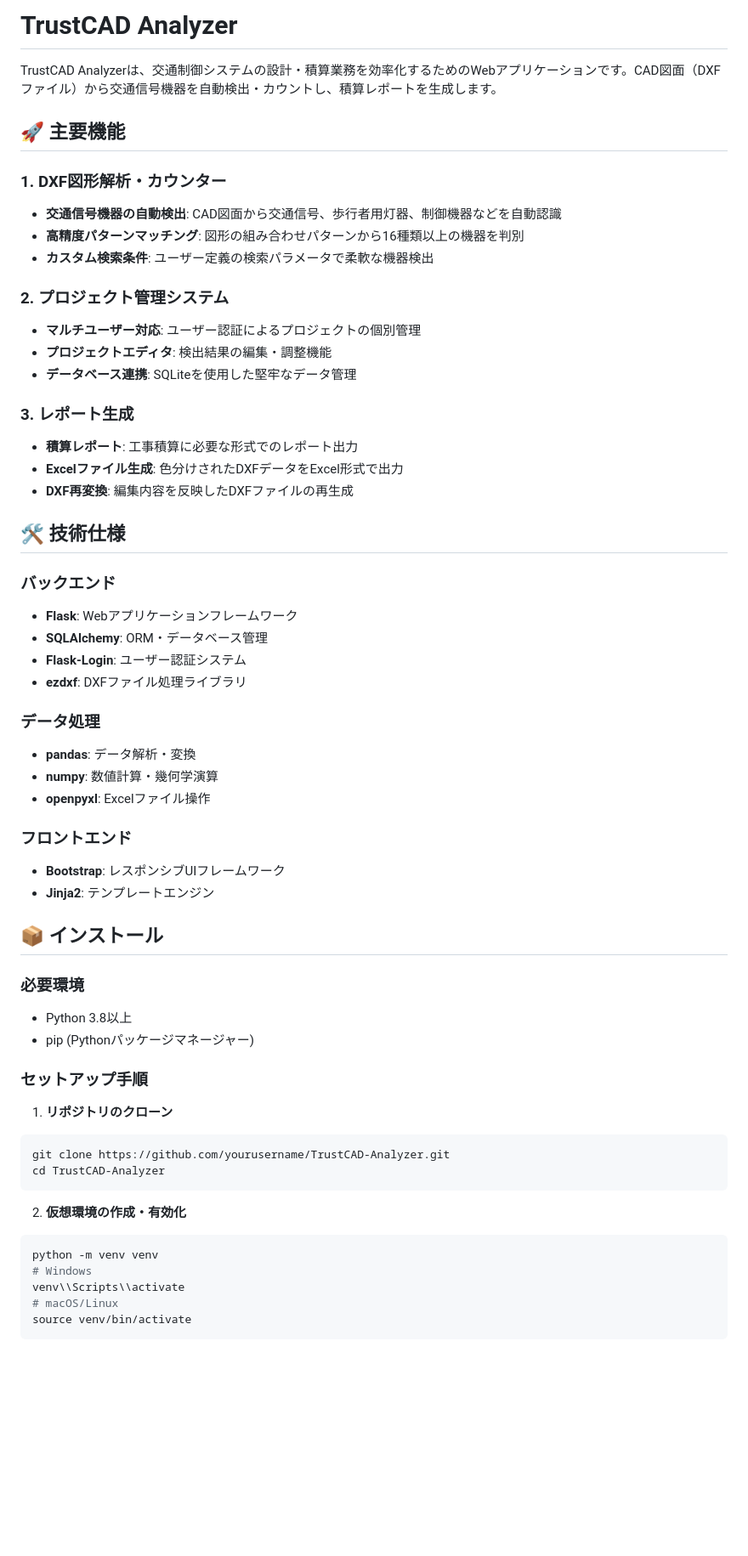
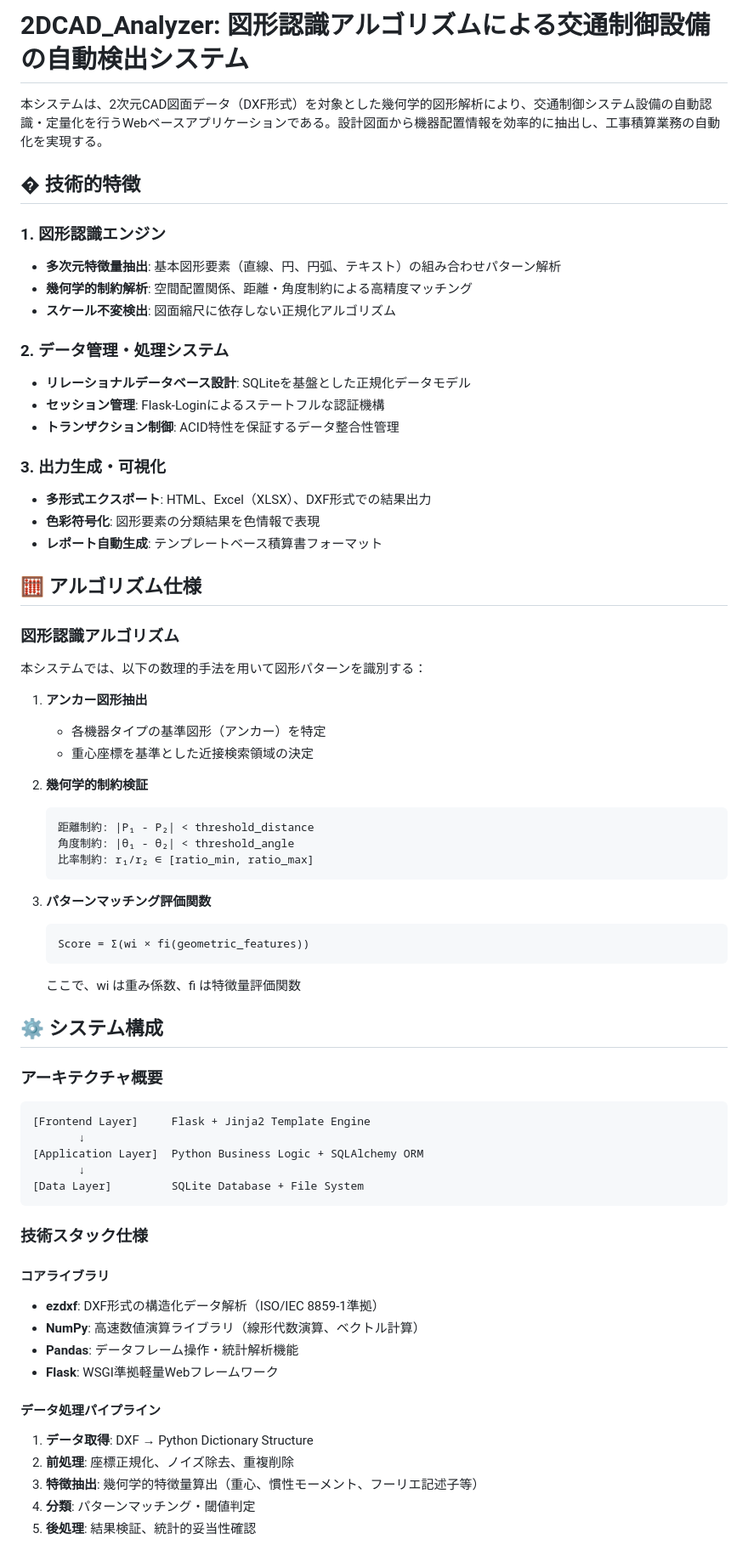
Before and after one commit to NomuTaro/2DCAD_Analyzer, a Markdown page: README.md, the part around one of its changes. Shown at 85% size. Drawn GitHub-style; blank space fills up the shorter version.

````diff
--- a/README.md
+++ b/README.md
@@ -1,59 +1,69 @@
-# TrustCAD Analyzer
+# 2DCAD_Analyzer: 図形認識アルゴリズムによる交通制御設備の自動検出システム
 
-TrustCAD Analyzerは、交通制御システムの設計・積算業務を効率化するためのWebアプリケーションです。CAD図面（DXFファイル）から交通信号機器を自動検出・カウントし、積算レポートを生成します。
+本システムは、2次元CAD図面データ（DXF形式）を対象とした幾何学的図形解析により、交通制御システム設備の自動認識・定量化を行うWebベースアプリケーションである。設計図面から機器配置情報を効率的に抽出し、工事積算業務の自動化を実現する。
 
-## 🚀 主要機能
+## � 技術的特徴
 
-### 1. DXF図形解析・カウンター
-- **交通信号機器の自動検出**: CAD図面から交通信号、歩行者用灯器、制御機器などを自動認識
-- **高精度パターンマッチング**: 図形の組み合わせパターンから16種類以上の機器を判別
-- **カスタム検索条件**: ユーザー定義の検索パラメータで柔軟な機器検出
+### 1. 図形認識エンジン
+- **多次元特徴量抽出**: 基本図形要素（直線、円、円弧、テキスト）の組み合わせパターン解析
+- **幾何学的制約解析**: 空間配置関係、距離・角度制約による高精度マッチング
+- **スケール不変検出**: 図面縮尺に依存しない正規化アルゴリズム
 
-### 2. プロジェクト管理システム
-- **マルチユーザー対応**: ユーザー認証によるプロジェクトの個別管理
-- **プロジェクトエディタ**: 検出結果の編集・調整機能
-- **データベース連携**: SQLiteを使用した堅牢なデータ管理
+### 2. データ管理・処理システム
+- **リレーショナルデータベース設計**: SQLiteを基盤とした正規化データモデル
+- **セッション管理**: Flask-Loginによるステートフルな認証機構
+- **トランザクション制御**: ACID特性を保証するデータ整合性管理
 
-### 3. レポート生成
-- **積算レポート**: 工事積算に必要な形式でのレポート出力
-- **Excelファイル生成**: 色分けされたDXFデータをExcel形式で出力
-- **DXF再変換**: 編集内容を反映したDXFファイルの再生成
+### 3. 出力生成・可視化
+- **多形式エクスポート**: HTML、Excel（XLSX）、DXF形式での結果出力
+- **色彩符号化**: 図形要素の分類結果を色情報で表現
+- **レポート自動生成**: テンプレートベース積算書フォーマット
 
-## 🛠️ 技術仕様
+## 🧮 アルゴリズム仕様
 
-### バックエンド
-- **Flask**: Webアプリケーションフレームワーク
-- **SQLAlchemy**: ORM・データベース管理
-- **Flask-Login**: ユーザー認証システム
-- **ezdxf**: DXFファイル処理ライブラリ
+### 図形認識アルゴリズム
+本システムでは、以下の数理的手法を用いて図形パターンを識別する：
 
-### データ処理
-- **pandas**: データ解析・変換
-- **numpy**: 数値計算・幾何学演算
-- **openpyxl**: Excelファイル操作
+1. **アンカー図形抽出**
+   - 各機器タイプの基準図形（アンカー）を特定
+   - 重心座標を基準とした近接検索領域の決定
 
-### フロントエンド
-- **Bootstrap**: レスポンシブUIフレームワーク
-- **Jinja2**: テンプレートエンジン
+2. **幾何学的制約検証**
+   ```
+   距離制約: |P₁ - P₂| < threshold_distance
+   角度制約: |θ₁ - θ₂| < threshold_angle
+   比率制約: r₁/r₂ ∈ [ratio_min, ratio_max]
+   ```
 
-## 📦 インストール
+3. **パターンマッチング評価関数**
+   ```
+   Score = Σ(wi × fi(geometric_features))
+   ```
+   ここで、wi は重み係数、fi は特徴量評価関数
 
-### 必要環境
-- Python 3.8以上
-- pip (Pythonパッケージマネージャー)
+## ⚙️ システム構成
 
-### セットアップ手順
-
-1. **リポジトリのクローン**
-```bash
-git clone https://github.com/yourusername/TrustCAD-Analyzer.git
-cd TrustCAD-Analyzer
+### アーキテクチャ概要
+```
+[Frontend Layer]     Flask + Jinja2 Template Engine
+       ↓
+[Application Layer]  Python Business Logic + SQLAlchemy ORM
+       ↓
+[Data Layer]         SQLite Database + File System
 ```
 
-2. **仮想環境の作成・有効化**
-```bash
-python -m venv venv
-# Windows
-venv\\Scripts\\activate
-# macOS/Linux
-source venv/bin/activate
+### 技術スタック仕様
+
+#### コアライブラリ
+- **ezdxf**: DXF形式の構造化データ解析（ISO/IEC 8859-1準拠）
+- **NumPy**: 高速数値演算ライブラリ（線形代数演算、ベクトル計算）
+- **Pandas**: データフレーム操作・統計解析機能
+- **Flask**: WSGI準拠軽量Webフレームワーク
+
+#### データ処理パイプライン
+1. **データ取得**: DXF → Python Dictionary Structure
+2. **前処理**: 座標正規化、ノイズ除去、重複削除
+3. **特徴抽出**: 幾何学的特徴量算出（重心、慣性モーメント、フーリエ記述子等）
+4. **分類**: パターンマッチング・閾値判定
+5. **後処理**: 結果検証、統計的妥当性確認
+
````
Also changed, not shown: other parts of README.md (+173 -105 lines).
